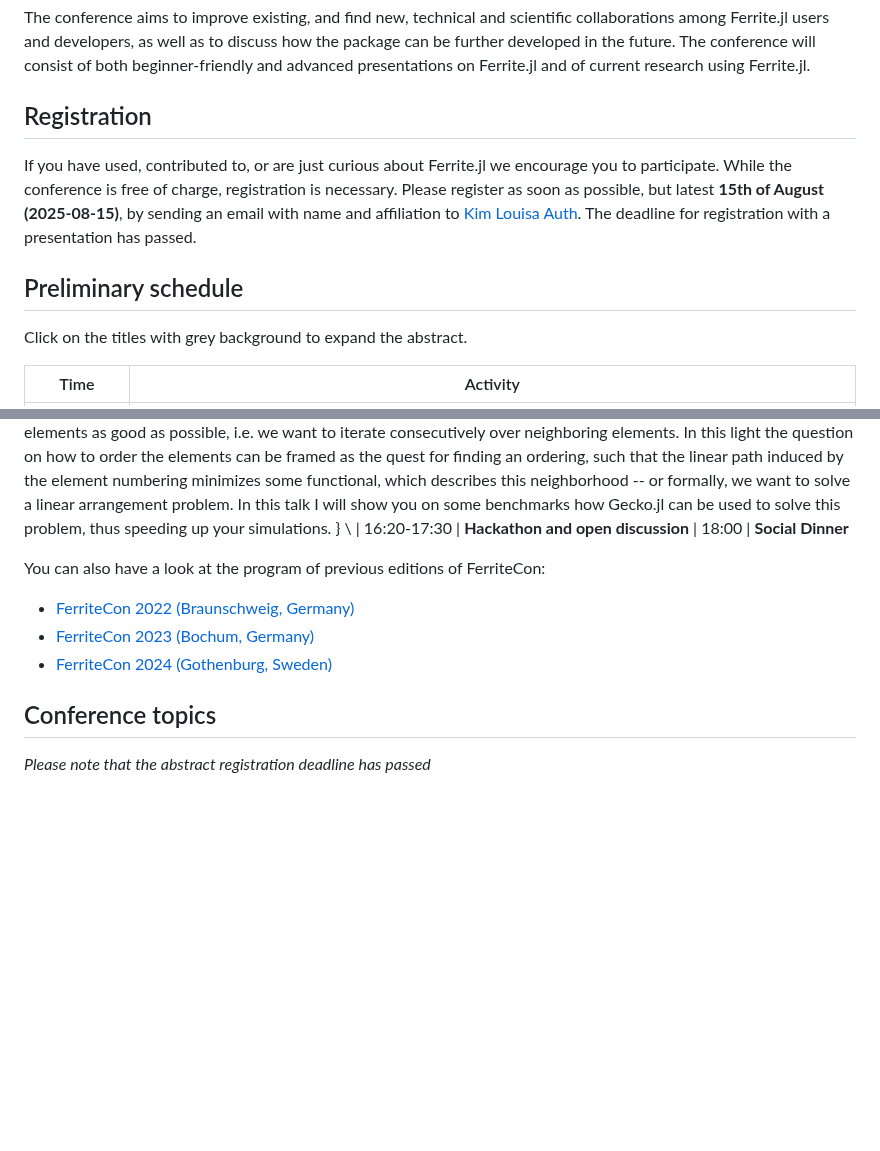
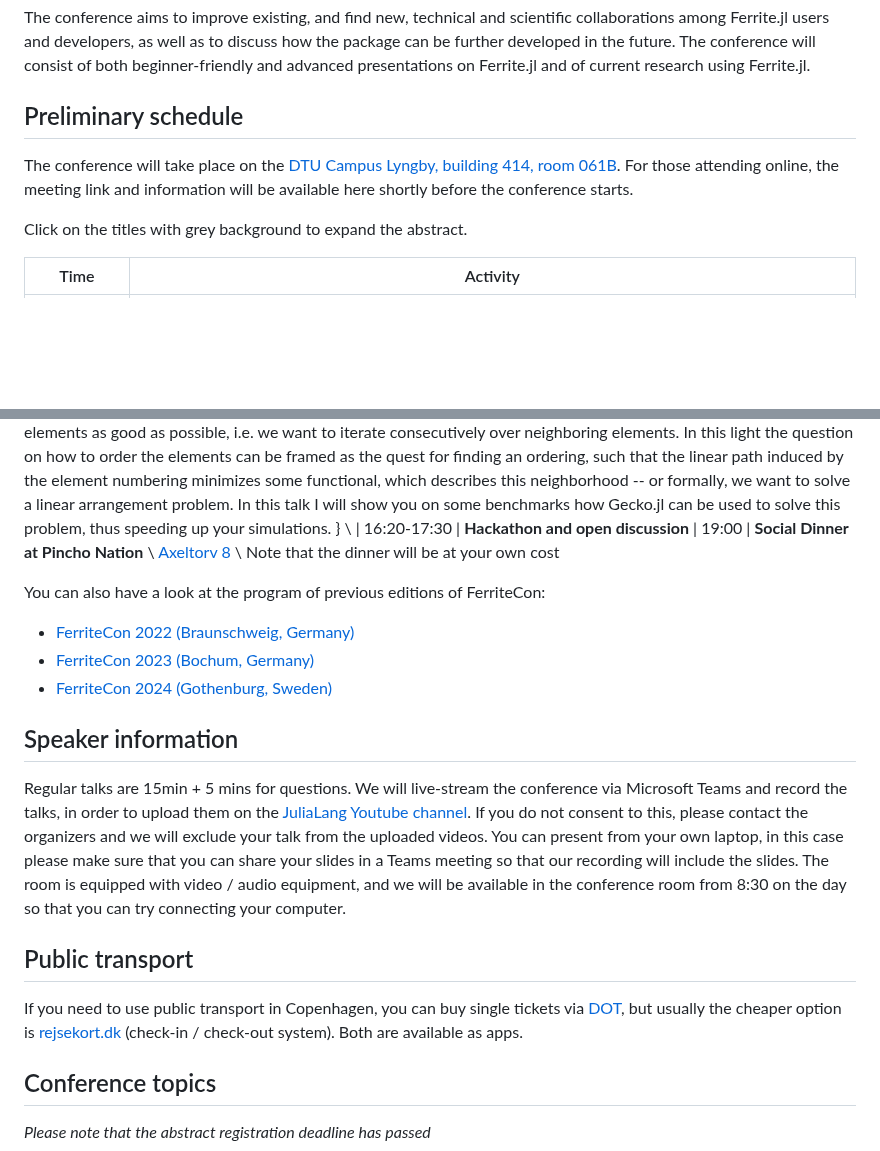
Before and after one commit to Ferrite-FEM/FerriteCon, a Markdown page: 2025/index.md, 2 parts joined by grey strips. GitHub-like rendering; blank space fills up the shorter version.

Commit message:
Add dinner information and other updates with speaker info/ transport etc.  (#32)

```diff
--- a/2025/index.md
+++ b/2025/index.md
@@ -20,12 +20,10 @@ collaborations among Ferrite.jl users and developers, as well as to discuss
 how the package can be further developed in the future. The conference will consist of both beginner-friendly
 and advanced presentations on Ferrite.jl and of current research using Ferrite.jl.
 
-## Registration
-If you have used, contributed to, or are just curious about Ferrite.jl we
-encourage you to participate. While the conference is free of charge, registration is necessary. Please register as soon as possible, but latest **15th of August (2025-08-15)**,
-by sending an email with name and affiliation to [Kim Louisa Auth](mailto:kloau@dtu.dk). The deadline for registration with a presentation has passed.
+## Preliminary schedule
+The conference will take place on the [DTU Campus Lyngby, building 414, room 061B](https://maps.app.goo.gl/4ts6ZDjwzjUzxuuS6).
+For those attending online, the meeting link and information will be available here shortly before the conference starts.
 
-## Preliminary schedule
 Click on the titles with grey background to expand the abstract.
 
 | Time        | Activity                                                                   |
@@ -81,12 +79,23 @@ In this light the question on how to order the elements can be framed as the que
 In this talk I will show you on some benchmarks how Gecko.jl can be used to solve this problem, thus speeding up your simulations.
 } \\
 | 16:20-17:30 | **Hackathon and open discussion**
-| 18:00       | **Social Dinner**
+| 19:00       | **Social Dinner at Pincho Nation** \\ [Axeltorv 8](https://maps.app.goo.gl/7ZDTwBmSxrPKUjaV7) \\ Note that the dinner will be at your own cost
 
 You can also have a look at the program of previous editions of FerriteCon:
 - [FerriteCon 2022 (Braunschweig, Germany)](/2022/)
 - [FerriteCon 2023 (Bochum, Germany)](/2023/)
 - [FerriteCon 2024 (Gothenburg, Sweden)](/2024/)
+
+## Speaker information
+Regular talks are 15min + 5 mins for questions. We will live-stream the conference via Microsoft Teams and record the talks,
+in order to upload them on the [JuliaLang Youtube channel](https://www.youtube.com/c/TheJuliaLanguage).
+If you do not consent to this, please contact the organizers and we will exclude your talk from the uploaded videos.
+You can present from your own laptop, in this case please make sure that you can share your slides in a Teams meeting so that our recording will include the slides.
+The room is equipped with video / audio equipment, and we will be available in the conference room from 8:30 on the day so that you can try connecting your computer.
+
+## Public transport
+If you need to use public transport in Copenhagen, you can buy single tickets via [DOT](https://dinoffentligetransport.dk/en),
+but usually the cheaper option is [rejsekort.dk](https://www.rejsekort.dk/?sc_lang=en) (check-in / check-out system). Both are available as apps.
 
 ## Conference topics
 *Please note that the abstract registration deadline has passed*
```
